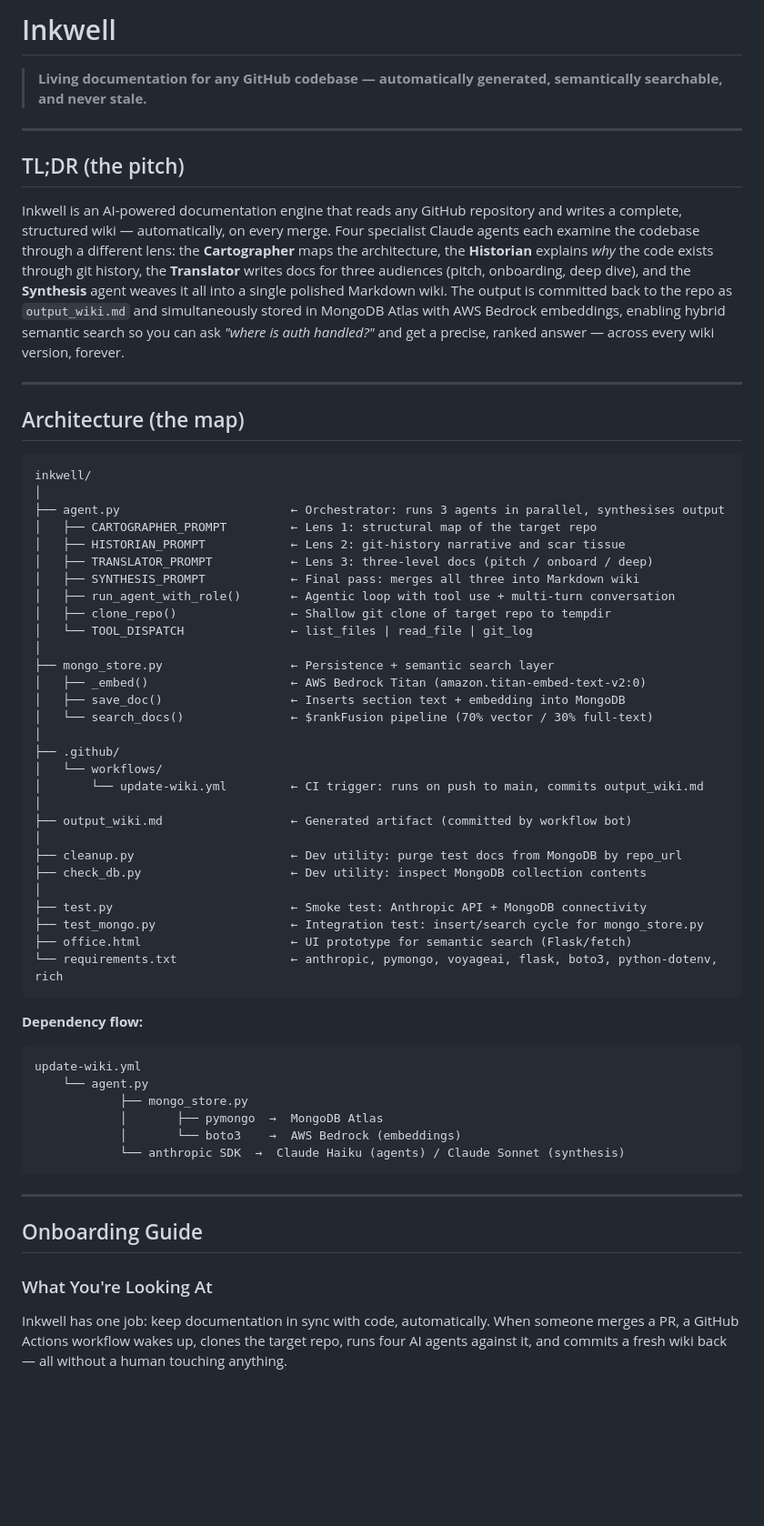
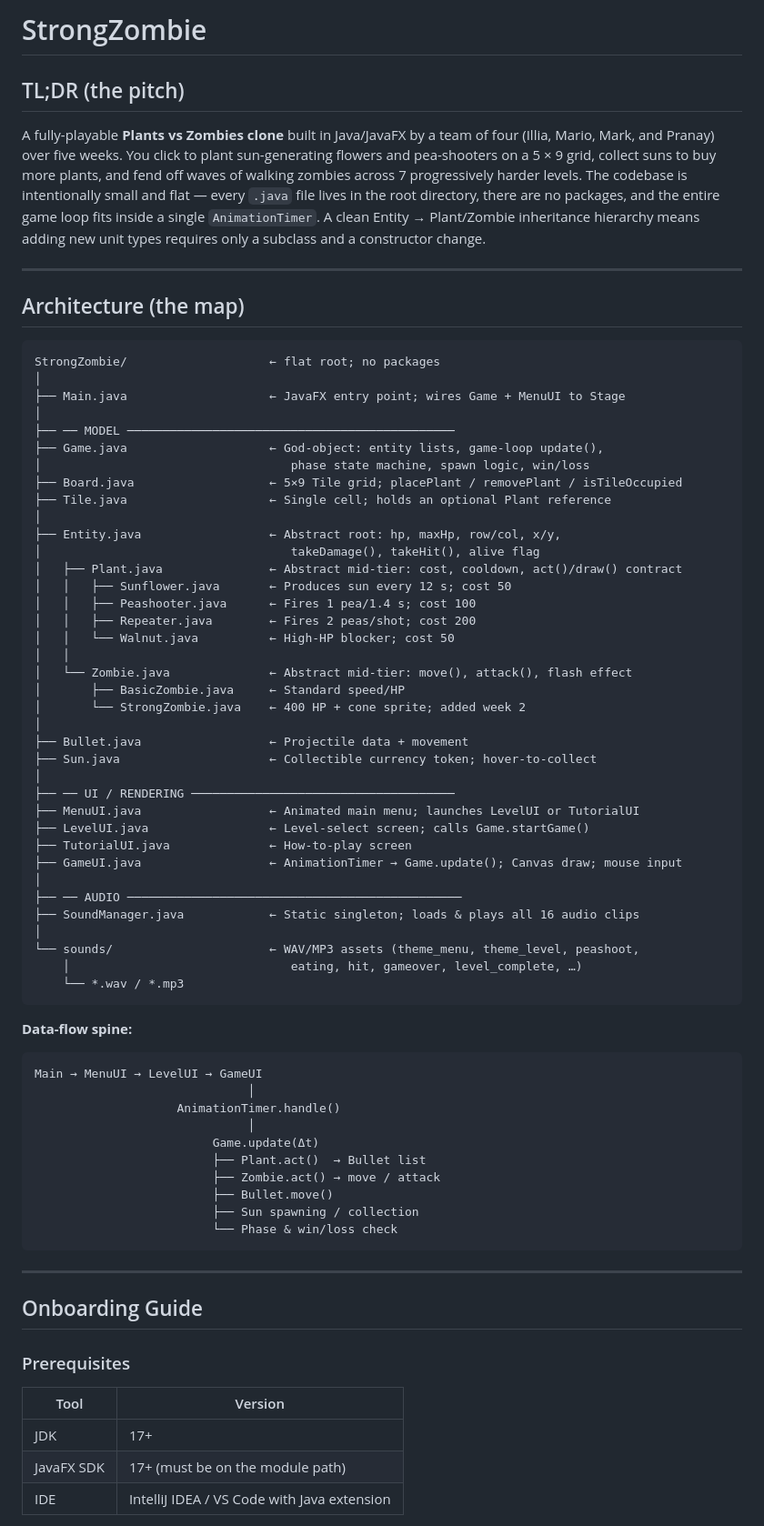
Before and after one commit to siddharthamalhotra/Inkwell-, a Markdown page: output_wiki.md, the part around one of its changes. Shown at 91% size. Drawn GitHub-style; blank space fills up the shorter version.

Commit message:
Merge remote output_wiki.md, keep action-generated version
Co-Authored-By: Claude Opus 4.6 <noreply@anthropic.com>

````diff
--- a/output_wiki.md
+++ b/output_wiki.md
@@ -1,65 +1,76 @@
-# Inkwell
-
-> **Living documentation for any GitHub codebase — automatically generated, semantically searchable, and never stale.**
-
----
+# StrongZombie
 
 ## TL;DR (the pitch)
 
-Inkwell is an AI-powered documentation engine that reads any GitHub repository and writes a complete, structured wiki — automatically, on every merge. Four specialist Claude agents each examine the codebase through a different lens: the **Cartographer** maps the architecture, the **Historian** explains *why* the code exists through git history, the **Translator** writes docs for three audiences (pitch, onboarding, deep dive), and the **Synthesis** agent weaves it all into a single polished Markdown wiki. The output is committed back to the repo as `output_wiki.md` and simultaneously stored in MongoDB Atlas with AWS Bedrock embeddings, enabling hybrid semantic search so you can ask *"where is auth handled?"* and get a precise, ranked answer — across every wiki version, forever.
+A fully-playable **Plants vs Zombies clone** built in Java/JavaFX by a team of four (Illia, Mario, Mark, and Pranay) over five weeks. You click to plant sun-generating flowers and pea-shooters on a 5 × 9 grid, collect suns to buy more plants, and fend off waves of walking zombies across 7 progressively harder levels. The codebase is intentionally small and flat — every `.java` file lives in the root directory, there are no packages, and the entire game loop fits inside a single `AnimationTimer`. A clean Entity → Plant/Zombie inheritance hierarchy means adding new unit types requires only a subclass and a constructor change.
 
 ---
 
 ## Architecture (the map)
 
 ```
-inkwell/
+StrongZombie/                    ← flat root; no packages
 │
-├── agent.py                        ← Orchestrator: runs 3 agents in parallel, synthesises output
-│   ├── CARTOGRAPHER_PROMPT         ← Lens 1: structural map of the target repo
-│   ├── HISTORIAN_PROMPT            ← Lens 2: git-history narrative and scar tissue
-│   ├── TRANSLATOR_PROMPT           ← Lens 3: three-level docs (pitch / onboard / deep)
-│   ├── SYNTHESIS_PROMPT            ← Final pass: merges all three into Markdown wiki
-│   ├── run_agent_with_role()       ← Agentic loop with tool use + multi-turn conversation
-│   ├── clone_repo()                ← Shallow git clone of target repo to tempdir
-│   └── TOOL_DISPATCH               ← list_files | read_file | git_log
+├── Main.java                    ← JavaFX entry point; wires Game + MenuUI to Stage
 │
-├── mongo_store.py                  ← Persistence + semantic search layer
-│   ├── _embed()                    ← AWS Bedrock Titan (amazon.titan-embed-text-v2:0)
-│   ├── save_doc()                  ← Inserts section text + embedding into MongoDB
-│   └── search_docs()               ← $rankFusion pipeline (70% vector / 30% full-text)
+├── ── MODEL ──────────────────────────────────────────────
+├── Game.java                    ← God-object: entity lists, game-loop update(),
+│                                   phase state machine, spawn logic, win/loss
+├── Board.java                   ← 5×9 Tile grid; placePlant / removePlant / isTileOccupied
+├── Tile.java                    ← Single cell; holds an optional Plant reference
 │
-├── .github/
-│   └── workflows/
-│       └── update-wiki.yml         ← CI trigger: runs on push to main, commits output_wiki.md
+├── Entity.java                  ← Abstract root: hp, maxHp, row/col, x/y,
+│                                   takeDamage(), takeHit(), alive flag
+│   ├── Plant.java               ← Abstract mid-tier: cost, cooldown, act()/draw() contract
+│   │   ├── Sunflower.java       ← Produces sun every 12 s; cost 50
+│   │   ├── Peashooter.java      ← Fires 1 pea/1.4 s; cost 100
+│   │   ├── Repeater.java        ← Fires 2 peas/shot; cost 200
+│   │   └── Walnut.java          ← High-HP blocker; cost 50
+│   │
+│   └── Zombie.java              ← Abstract mid-tier: move(), attack(), flash effect
+│       ├── BasicZombie.java     ← Standard speed/HP
+│       └── StrongZombie.java    ← 400 HP + cone sprite; added week 2
 │
-├── output_wiki.md                  ← Generated artifact (committed by workflow bot)
+├── Bullet.java                  ← Projectile data + movement
+├── Sun.java                     ← Collectible currency token; hover-to-collect
 │
-├── cleanup.py                      ← Dev utility: purge test docs from MongoDB by repo_url
-├── check_db.py                     ← Dev utility: inspect MongoDB collection contents
+├── ── UI / RENDERING ─────────────────────────────────────
+├── MenuUI.java                  ← Animated main menu; launches LevelUI or TutorialUI
+├── LevelUI.java                 ← Level-select screen; calls Game.startGame()
+├── TutorialUI.java              ← How-to-play screen
+├── GameUI.java                  ← AnimationTimer → Game.update(); Canvas draw; mouse input
 │
-├── test.py                         ← Smoke test: Anthropic API + MongoDB connectivity
-├── test_mongo.py                   ← Integration test: insert/search cycle for mongo_store.py
-├── office.html                     ← UI prototype for semantic search (Flask/fetch)
-└── requirements.txt                ← anthropic, pymongo, voyageai, flask, boto3, python-dotenv, rich
+├── ── AUDIO ───────────────────────────────────────────────
+├── SoundManager.java            ← Static singleton; loads & plays all 16 audio clips
+│
+└── sounds/                      ← WAV/MP3 assets (theme_menu, theme_level, peashoot,
+    │                               eating, hit, gameover, level_complete, …)
+    └── *.wav / *.mp3
 ```
 
-**Dependency flow:**
-
+**Data-flow spine:**
 ```
-update-wiki.yml
-    └── agent.py
-            ├── mongo_store.py
-            │       ├── pymongo  →  MongoDB Atlas
-            │       └── boto3    →  AWS Bedrock (embeddings)
-            └── anthropic SDK  →  Claude Haiku (agents) / Claude Sonnet (synthesis)
+Main → MenuUI → LevelUI → GameUI
+                              │
+                    AnimationTimer.handle()
+                              │
+                         Game.update(Δt)
+                         ├── Plant.act()  → Bullet list
+                         ├── Zombie.act() → move / attack
+                         ├── Bullet.move()
+                         ├── Sun spawning / collection
+                         └── Phase & win/loss check
 ```
 
 ---
 
 ## Onboarding Guide
 
-### What You're Looking At
+### Prerequisites
 
-Inkwell has one job: keep documentation in sync with code, automatically. When someone merges a PR, a GitHub Actions workflow wakes up, clones the target repo, runs four AI agents against it, and commits a fresh wiki back — all without a human touching anything.
+| Tool | Version |
+|---|---|
+| JDK | 17+ |
+| JavaFX SDK | 17+ (must be on the module path) |
+| IDE | IntelliJ IDEA / VS Code with Java extension |
 
````
Also changed, not shown: other parts of output_wiki.md (+181 -115 lines).
